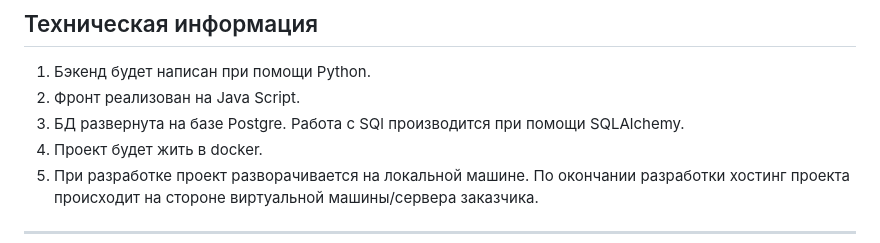
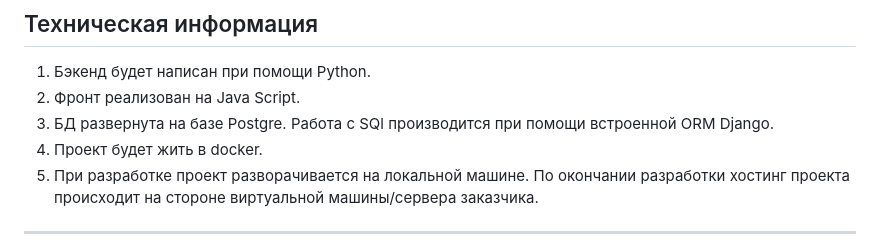
Before and after one commit to BikTaIl/IPS_HSE_Bikmukhametov_Tagir_2026, a Markdown page: README.md, the part around the change. Drawn GitHub-style.

```diff
--- a/README.md
+++ b/README.md
@@ -110,7 +110,7 @@ ___
 ## Техническая информация
   1. Бэкенд будет написан при помощи Python.
   2. Фронт реализован на Java Script.
-  3. БД развернута на базе Postgre. Работа с SQl производится при помощи SQLAlchemy.
+  3. БД развернута на базе Postgre. Работа с SQl производится при помощи встроенной ORM Django.
   4. Проект будет жить в docker.
   5. При разработке проект разворачивается на локальной машине. По окончании разработки хостинг проекта происходит на стороне виртуальной машины/сервера заказчика.
 ___
```
